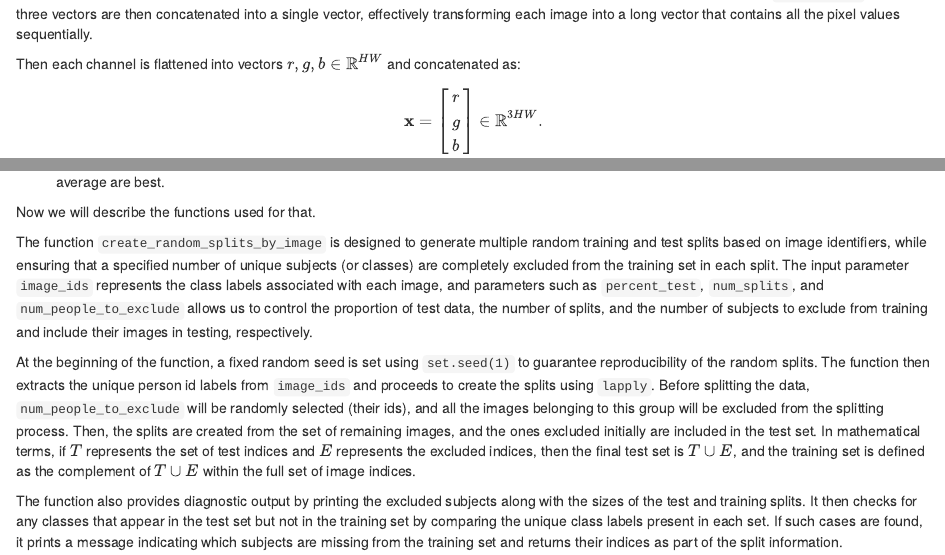
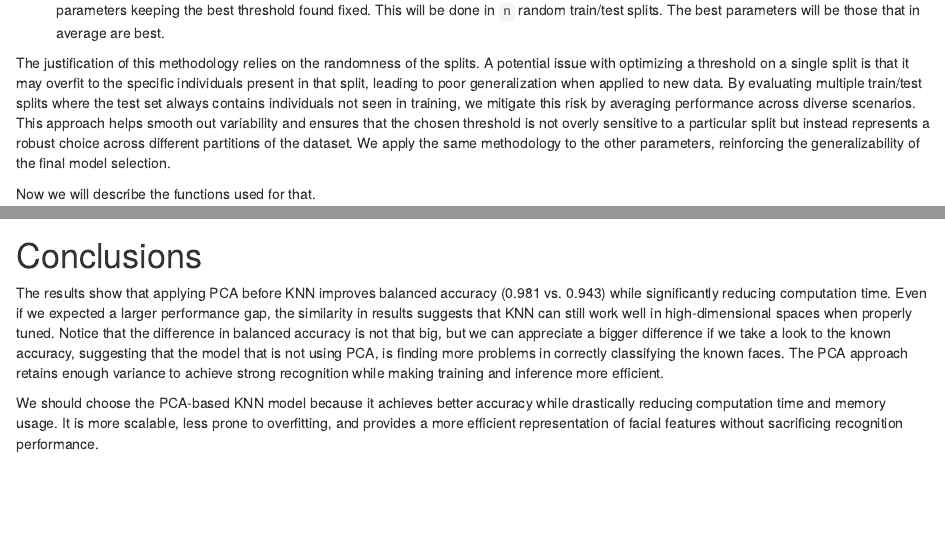
Before and after one commit to DanielLosada/UC3M-StatisticalLearning, an R Markdown document (Assigment.Rmd): the page in a window 1100 px wide, from 1680 px down before the commit and from 7420 px down after it, and a second part further down, joined at a grey line. Rendered offline with R 4.5, knitr and Pandoc, with nearby package versions; some code elsewhere in the file could not run offline.

Commit message:
some reporting

````diff
--- a/Assigment.Rmd
+++ b/Assigment.Rmd
@@ -312,6 +312,8 @@ The procedure is the following:
   1. Keep all the parameters fixed but the threshold and iterate a range of thresholds. Each metric will have a different range of thresholds. This will be done in `n` random train/test splits. In the test split there are always images of people not present in the train split.
 
   2. Once found the threshold for each metric that maximizes the balanced accuracy among all the splits, perform a grid search among the other parameters keeping the best threshold found fixed. This will be done in `n` random train/test splits. The best parameters will be those that in average are best.
+
+The justification of this methodology relies on the randomness of the splits. A potential issue with optimizing a threshold on a single split is that it may overfit to the specific individuals present in that split, leading to poor generalization when applied to new data. By evaluating multiple train/test splits where the test set always contains individuals not seen in training, we mitigate this risk by averaging performance across diverse scenarios. This approach helps smooth out variability and ensures that the chosen threshold is not overly sensitive to a particular split but instead represents a robust choice across different partitions of the dataset. We apply the same methodology to the other parameters, reinforcing the generalizability of the final model selection.
 
 Now we will describe the functions used for that.
 
@@ -710,3 +712,10 @@ if(COMPUTE_GRID_SEARCH){
 best_params_no_pca <- readRDS("best_params_no_pca_daniel.rds")
 best_params_no_pca
 ```
+
+
+# Conclusions
+
+The results show that applying PCA before KNN improves balanced accuracy (0.981 vs. 0.943) while significantly reducing computation time. Even if we expected a larger performance gap, the similarity in results suggests that KNN can still work well in high-dimensional spaces when properly tuned. Notice that the difference in balanced accuracy is not that big, but we can appreciate a bigger difference if we take a look to the known accuracy, suggesting that the model that is not using PCA, is finding more problems in correctly classifying the known faces. The PCA approach retains enough variance to achieve strong recognition while making training and inference more efficient.
+
+We should choose the PCA-based KNN model because it achieves better accuracy while drastically reducing computation time and memory usage. It is more scalable, less prone to overfitting, and provides a more efficient representation of facial features without sacrificing recognition performance.
````
